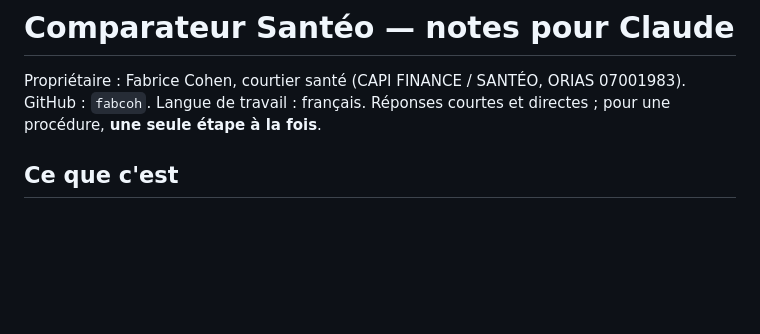
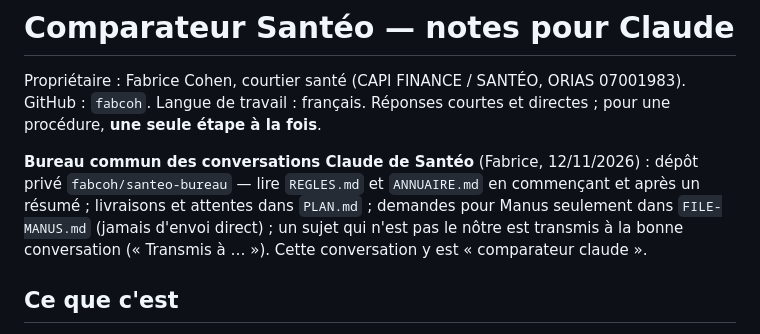
Before and after one commit to fabcoh/santeo-tarifs, a Markdown page: CLAUDE.md, the part around the change. Drawn GitHub-style; blank space fills up the shorter version.

Commit message:
CLAUDE.md : renvoi au bureau commun fabcoh/santeo-bureau
Co-Authored-By: Claude Opus 5.5 <noreply@anthropic.com>
Claude-Session: https://claude.ai/code/session_015h3g4BUMuk475mAd1TBk56

```diff
--- a/CLAUDE.md
+++ b/CLAUDE.md
@@ -2,6 +2,11 @@
 
 Propriétaire : Fabrice Cohen, courtier santé (CAPI FINANCE / SANTÉO, ORIAS 07001983). GitHub : `fabcoh`.
 Langue de travail : français. Réponses courtes et directes ; pour une procédure, **une seule étape à la fois**.
+
+**Bureau commun des conversations Claude de Santéo** (Fabrice, 12/11/2026) : dépôt privé `fabcoh/santeo-bureau` —
+lire `REGLES.md` et `ANNUAIRE.md` en commençant et après un résumé ; livraisons et attentes dans `PLAN.md` ; demandes pour
+Manus seulement dans `FILE-MANUS.md` (jamais d'envoi direct) ; un sujet qui n'est pas le nôtre est transmis à la bonne
+conversation (« Transmis à … »). Cette conversation y est « comparateur claude ».
 
 ## Ce que c'est
 
```
